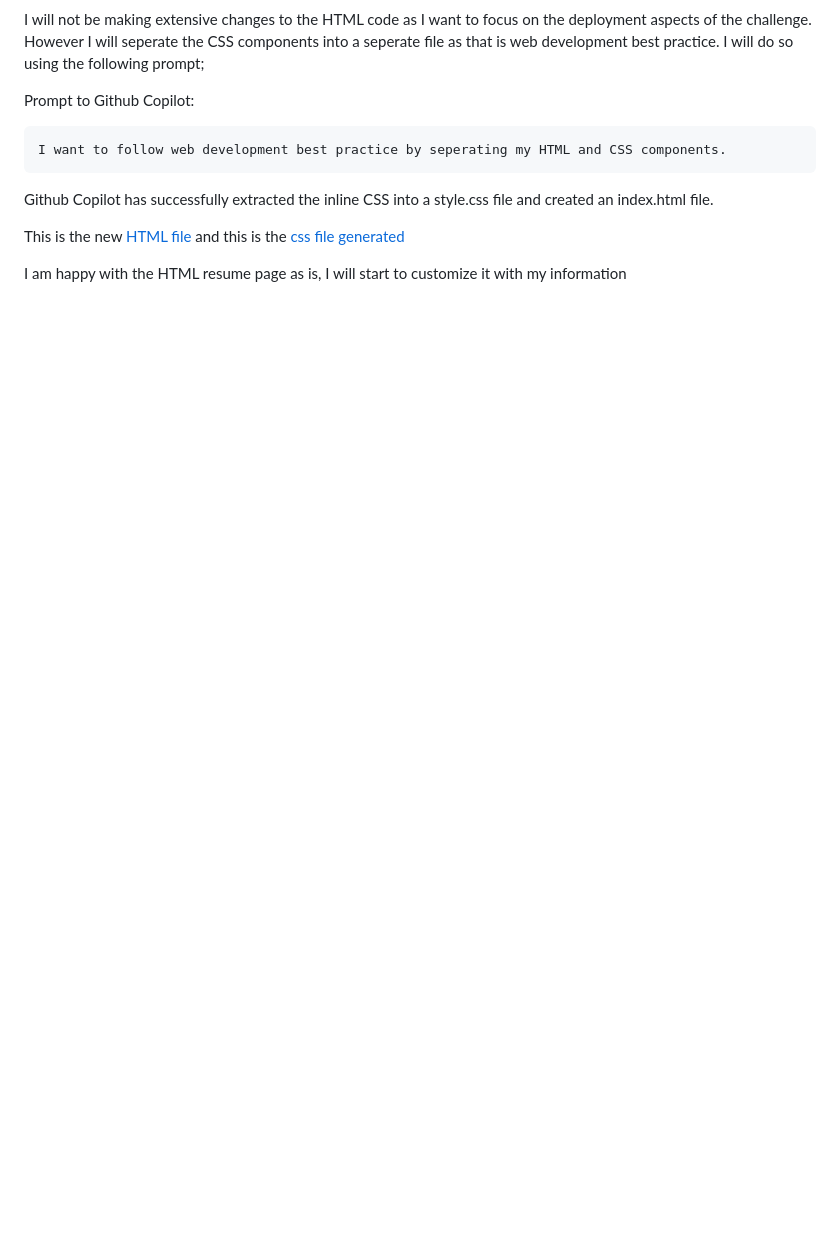
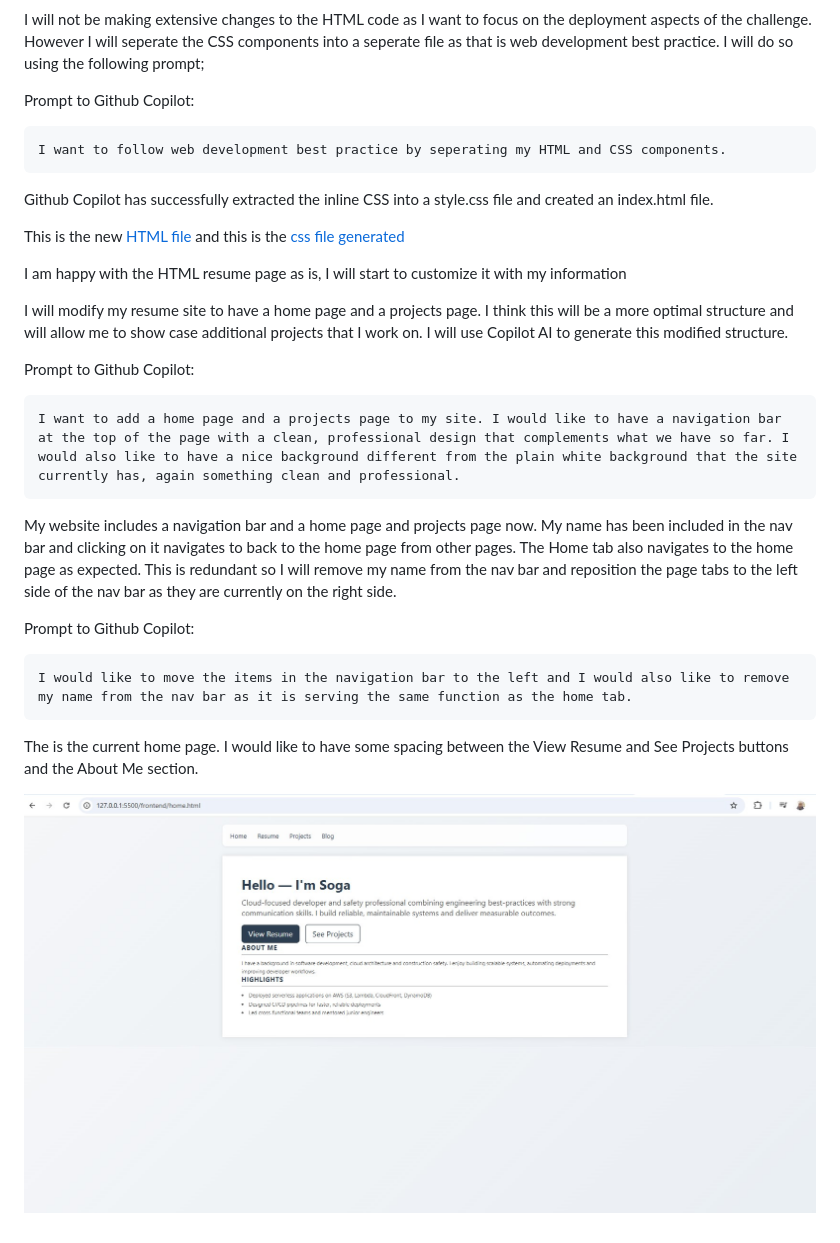
Before and after one commit to SogaOk/cloud-resume-challenge, a Markdown page: frontend/README.md, the part around the change. Drawn GitHub-style; pictures changed too: frontend/assets/updated_site_home_html_sample_2.jpg (added); blank space fills up the shorter version.

Commit message:
add  home and projects pages, refactor CSS, add navigation bar and background

````diff
--- a/frontend/README.md
+++ b/frontend/README.md
@@ -66,3 +66,23 @@ Github Copilot has successfully extracted the inline CSS into a style.css file a
 This is the new [HTML file](index.html) and this is the [css file generated](style.css)
 
 I am happy with the HTML resume page as is, I will start to customize it with my information
+
+I will modify my resume site to have a home page and a projects page. I think this will be a more optimal structure and will allow me to show case additional projects that I work on. I will use Copilot AI to generate this modified structure.
+
+Prompt to Github Copilot:
+
+```text
+I want to add a home page and a projects page to my site. I would like to have a navigation bar at the top of the page with a clean, professional design that complements what we have so far. I would also like to have a nice background different from the plain white background that the site currently has, again something clean and professional.
+```
+
+My website includes a navigation bar and a home page and projects page now. My name has been included in the nav bar and clicking on it navigates to back to the home page from other pages. The Home tab also navigates to the home page as expected. This is redundant so I will remove my name from the nav bar and reposition the page tabs to the left side of the nav bar as they are currently on the right side.
+
+Prompt to Github Copilot:
+
+```text
+I would like to move the items in the navigation bar to the left and I would also like to remove my name from the nav bar as it is serving the same function as the home tab.
+```
+
+The is the current home page. I would like to have some spacing between the View Resume and See Projects buttons and the About Me section.
+
+![](./assets/updated_site_home_html_sample_2.jpg)
````
Also changed, not shown: frontend/assets/updated_site_home_html_sample.jpg (added), frontend/assets/updated_site_projects_html_sample.jpg (added), 4 other files.
